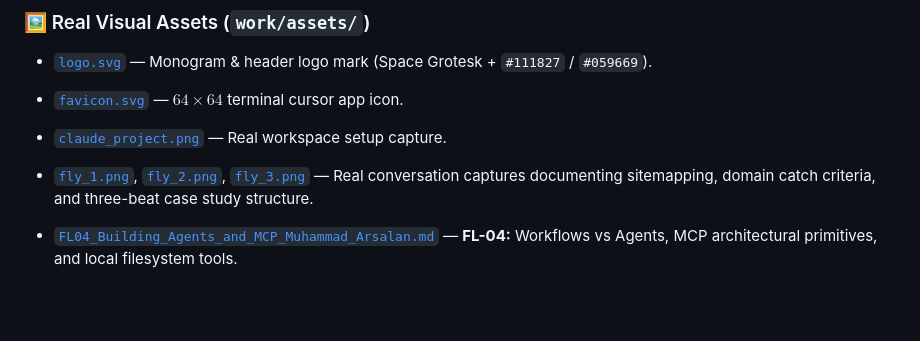
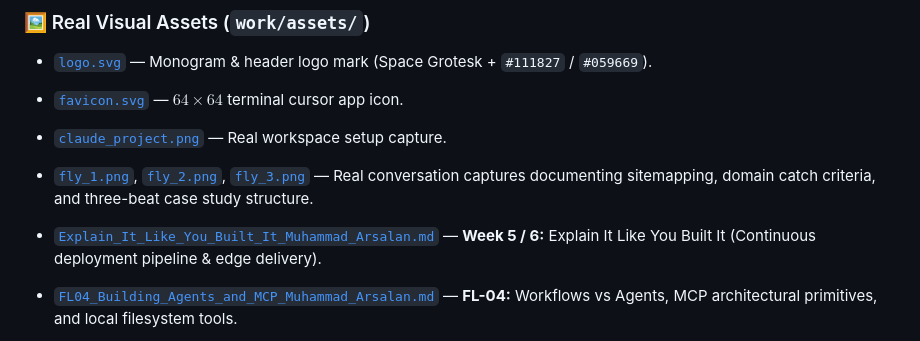
Before and after one commit to 24pwai0015-max/flyrank-ml-muhammad-arsalan, a Markdown page: work/README.md, the part around the change. Rendered like a GitHub page; blank space fills up the shorter version.

Commit message:
Add deliverable: Explain It Like You Built It (continuous deployment pipeline)

```diff
--- a/work/README.md
+++ b/work/README.md
@@ -14,6 +14,7 @@ All completed assignment documents and real visual assets are tracked directly i
 - [`claude_project.png`](assets/claude_project.png) — Real workspace setup capture.
 - [`fly_1.png`](assets/fly_1.png), [`fly_2.png`](assets/fly_2.png), [`fly_3.png`](assets/fly_3.png) — Real conversation captures documenting sitemapping, domain catch criteria, and three-beat case study structure.
 
+- [`Explain_It_Like_You_Built_It_Muhammad_Arsalan.md`](deliverables/Explain_It_Like_You_Built_It_Muhammad_Arsalan.md) — **Week 5 / 6:** Explain It Like You Built It (Continuous deployment pipeline & edge delivery).
 - [`FL04_Building_Agents_and_MCP_Muhammad_Arsalan.md`](deliverables/FL04_Building_Agents_and_MCP_Muhammad_Arsalan.md) — **FL-04:** Workflows vs Agents, MCP architectural primitives, and local filesystem tools.
 - [`FL03_NoCode_Workflow_Muhammad_Arsalan.md`](deliverables/FL03_NoCode_Workflow_Muhammad_Arsalan.md) — **FL-03:** Multi-step no-code AI workflow, failure modes, and time-saved benchmarking.
 - [`Plan_Your_Next_Case_Study_Muhammad_Arsalan.md`](deliverables/Plan_Your_Next_Case_Study_Muhammad_Arsalan.md) — **Capstone (FL):** Habit protocol, next case study definition, and reminder system.
```
Also changed, not shown: work/deliverables/Explain_It_Like_You_Built_It_Muhammad_Arsalan.md (added, +46 -0 lines).
